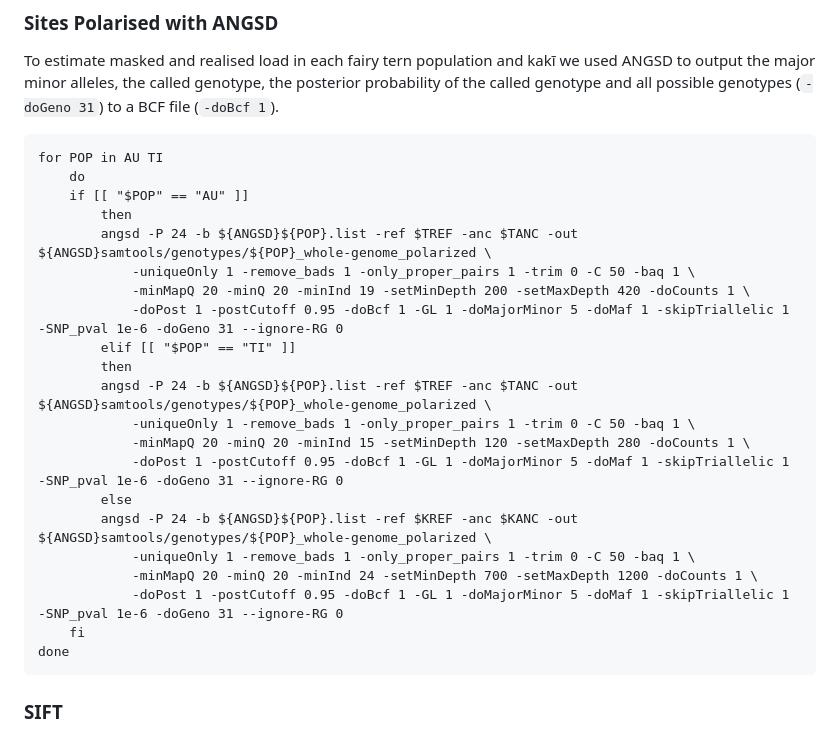
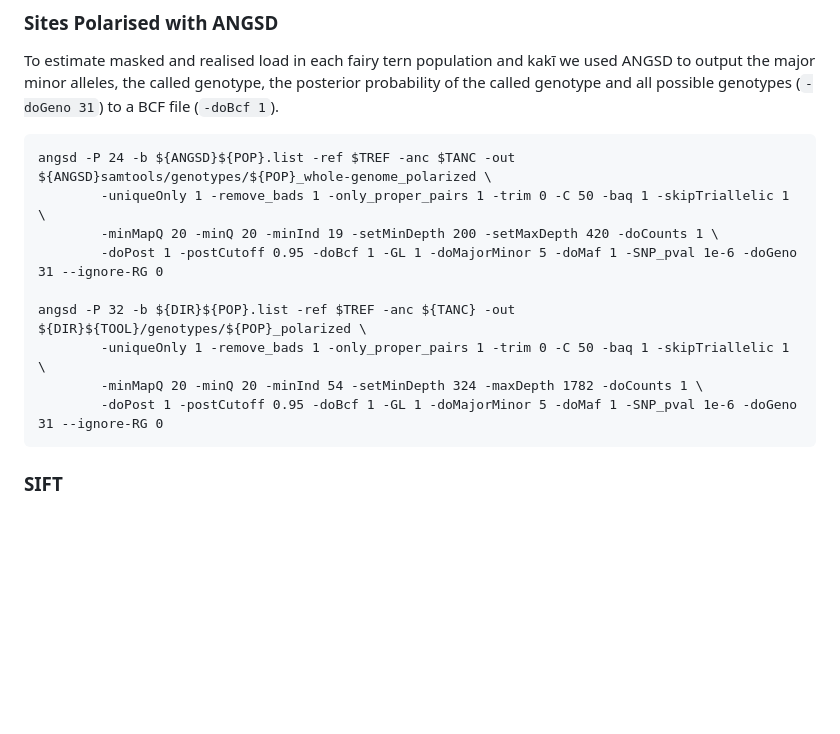
Before and after one commit to janawold1/2026_S_nereis_Cons_Gen, a Markdown page: 03_SNP_PopGen.md, the part around the change. GitHub-like rendering; blank space fills up the shorter version.

````diff
--- a/03_SNP_PopGen.md
+++ b/03_SNP_PopGen.md
@@ -505,27 +505,15 @@ We then filtered the `BED` file to excluded unplaced scaffolds and sex chromosom
 ### Sites Polarised with ANGSD
 To estimate masked and realised load in each fairy tern population and kakī we used ANGSD to output the major minor alleles, the called genotype, the posterior probability of the called genotype and all possible genotypes (`-doGeno 31`) to a BCF file (`-doBcf 1`).
 ```
-for POP in AU TI
-    do
-    if [[ "$POP" == "AU" ]]
-        then
-        angsd -P 24 -b ${ANGSD}${POP}.list -ref $TREF -anc $TANC -out ${ANGSD}samtools/genotypes/${POP}_whole-genome_polarized \
-            -uniqueOnly 1 -remove_bads 1 -only_proper_pairs 1 -trim 0 -C 50 -baq 1 \
-            -minMapQ 20 -minQ 20 -minInd 19 -setMinDepth 200 -setMaxDepth 420 -doCounts 1 \
-            -doPost 1 -postCutoff 0.95 -doBcf 1 -GL 1 -doMajorMinor 5 -doMaf 1 -skipTriallelic 1 -SNP_pval 1e-6 -doGeno 31 --ignore-RG 0
-        elif [[ "$POP" == "TI" ]]
-        then
-        angsd -P 24 -b ${ANGSD}${POP}.list -ref $TREF -anc $TANC -out ${ANGSD}samtools/genotypes/${POP}_whole-genome_polarized \
-            -uniqueOnly 1 -remove_bads 1 -only_proper_pairs 1 -trim 0 -C 50 -baq 1 \
-            -minMapQ 20 -minQ 20 -minInd 15 -setMinDepth 120 -setMaxDepth 280 -doCounts 1 \
-            -doPost 1 -postCutoff 0.95 -doBcf 1 -GL 1 -doMajorMinor 5 -doMaf 1 -skipTriallelic 1 -SNP_pval 1e-6 -doGeno 31 --ignore-RG 0
-        else
-        angsd -P 24 -b ${ANGSD}${POP}.list -ref $KREF -anc $KANC -out ${ANGSD}samtools/genotypes/${POP}_whole-genome_polarized \
-            -uniqueOnly 1 -remove_bads 1 -only_proper_pairs 1 -trim 0 -C 50 -baq 1 \
-            -minMapQ 20 -minQ 20 -minInd 24 -setMinDepth 700 -setMaxDepth 1200 -doCounts 1 \
-            -doPost 1 -postCutoff 0.95 -doBcf 1 -GL 1 -doMajorMinor 5 -doMaf 1 -skipTriallelic 1 -SNP_pval 1e-6 -doGeno 31 --ignore-RG 0
-    fi
-done
+angsd -P 24 -b ${ANGSD}${POP}.list -ref $TREF -anc $TANC -out ${ANGSD}samtools/genotypes/${POP}_whole-genome_polarized \
+        -uniqueOnly 1 -remove_bads 1 -only_proper_pairs 1 -trim 0 -C 50 -baq 1 -skipTriallelic 1 \
+        -minMapQ 20 -minQ 20 -minInd 19 -setMinDepth 200 -setMaxDepth 420 -doCounts 1 \
+        -doPost 1 -postCutoff 0.95 -doBcf 1 -GL 1 -doMajorMinor 5 -doMaf 1 -SNP_pval 1e-6 -doGeno 31 --ignore-RG 0
+
+angsd -P 32 -b ${DIR}${POP}.list -ref $TREF -anc ${TANC} -out ${DIR}${TOOL}/genotypes/${POP}_polarized \
+        -uniqueOnly 1 -remove_bads 1 -only_proper_pairs 1 -trim 0 -C 50 -baq 1 -skipTriallelic 1 \
+        -minMapQ 20 -minQ 20 -minInd 54 -setMinDepth 324 -maxDepth 1782 -doCounts 1 \
+        -doPost 1 -postCutoff 0.95 -doBcf 1 -GL 1 -doMajorMinor 5 -doMaf 1 -SNP_pval 1e-6 -doGeno 31 --ignore-RG 0
 ```
 
 ### SIFT
````
